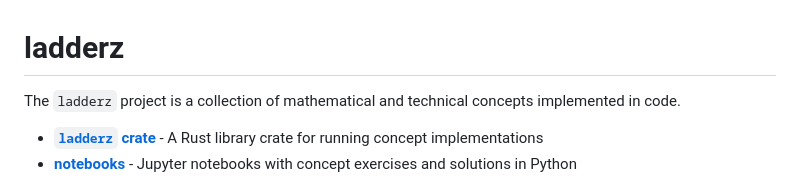
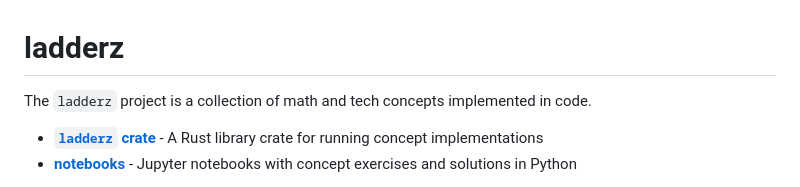
Before and after one commit to rzmk/ladderz, a Markdown page: README.md, the part around the change. Drawn GitHub-style.

Commit message:
docs: simplify diction in README.md

```diff
--- a/README.md
+++ b/README.md
@@ -1,6 +1,6 @@
 # ladderz
 
-The `ladderz` project is a collection of mathematical and technical concepts implemented in code.
+The `ladderz` project is a collection of math and tech concepts implemented in code.
 
 -   **[`ladderz` crate](https://rzmk.github.io/ladderz/)** - A Rust library crate for running concept implementations
 -   **[notebooks](notebooks)** - Jupyter notebooks with concept exercises and solutions in Python
```
